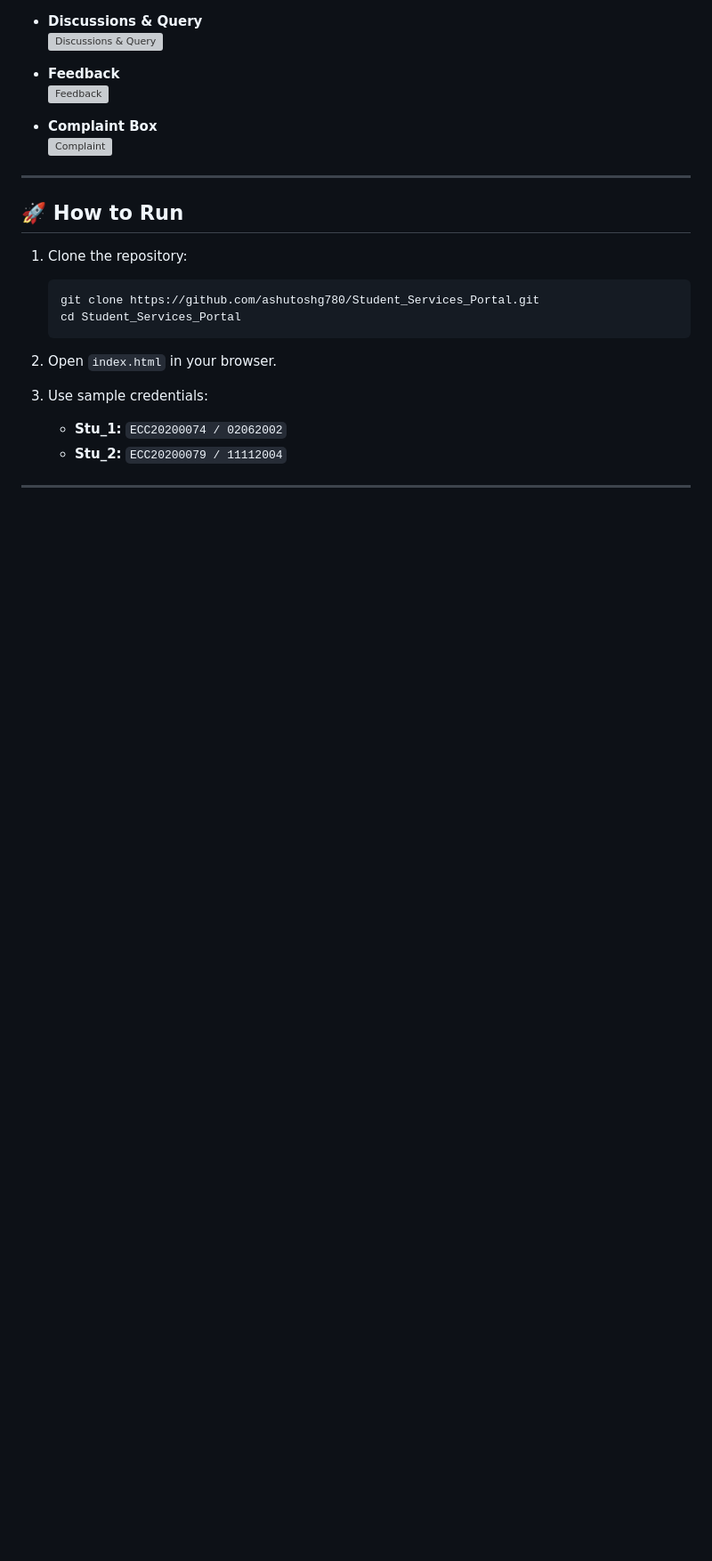
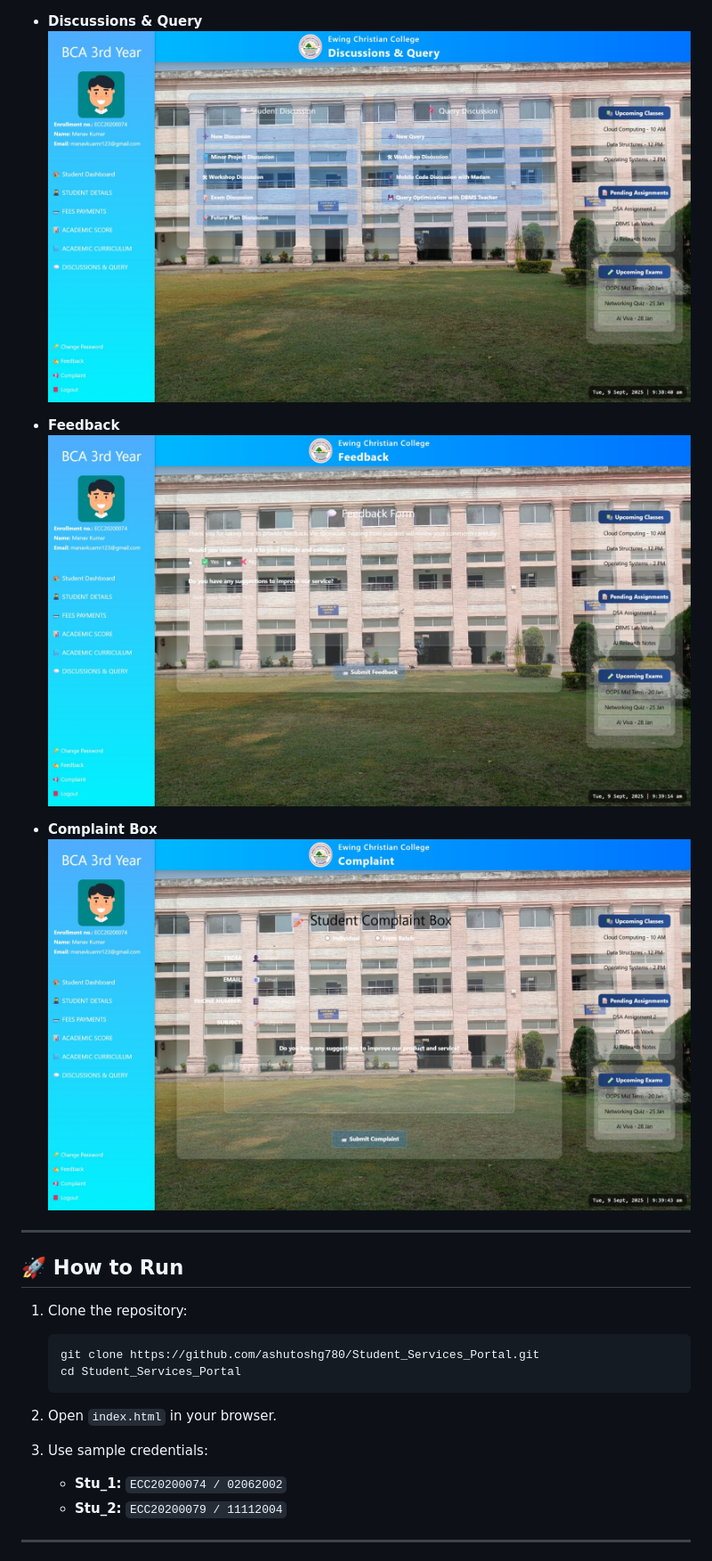
Before and after one commit to ashutoshg780/Student_Services_Portal, a Markdown page: README.md, the part around one of its changes. Shown at 89% size. GitHub-like rendering; blank space fills up the shorter version; grey boxes are pictures that could not be loaded.

```diff
--- a/README.md
+++ b/README.md
@@ -127,12 +127,12 @@ Here are some key pages of the project (all screenshots are stored in the `Scree
 
 - **Discussions & Query**
-  ![Discussions & Query](Screenshots/10.Discussions_&_Query.png)
+  ![Discussions & Query](Screenshots/10.Discussions_&_Query.jpeg)
 
 - **Feedback**
-  ![Feedback](Screenshots/11.Feedback.png)
+  ![Feedback](Screenshots/11.Feedback.jpeg)
 
 - **Complaint Box**
-  ![Complaint](Screenshots/12.Complaint.png)
+  ![Complaint](Screenshots/12.Complaint.jpeg)
 
 ---
 
```
Also changed, not shown: other parts of README.md (+11 -11 lines).
